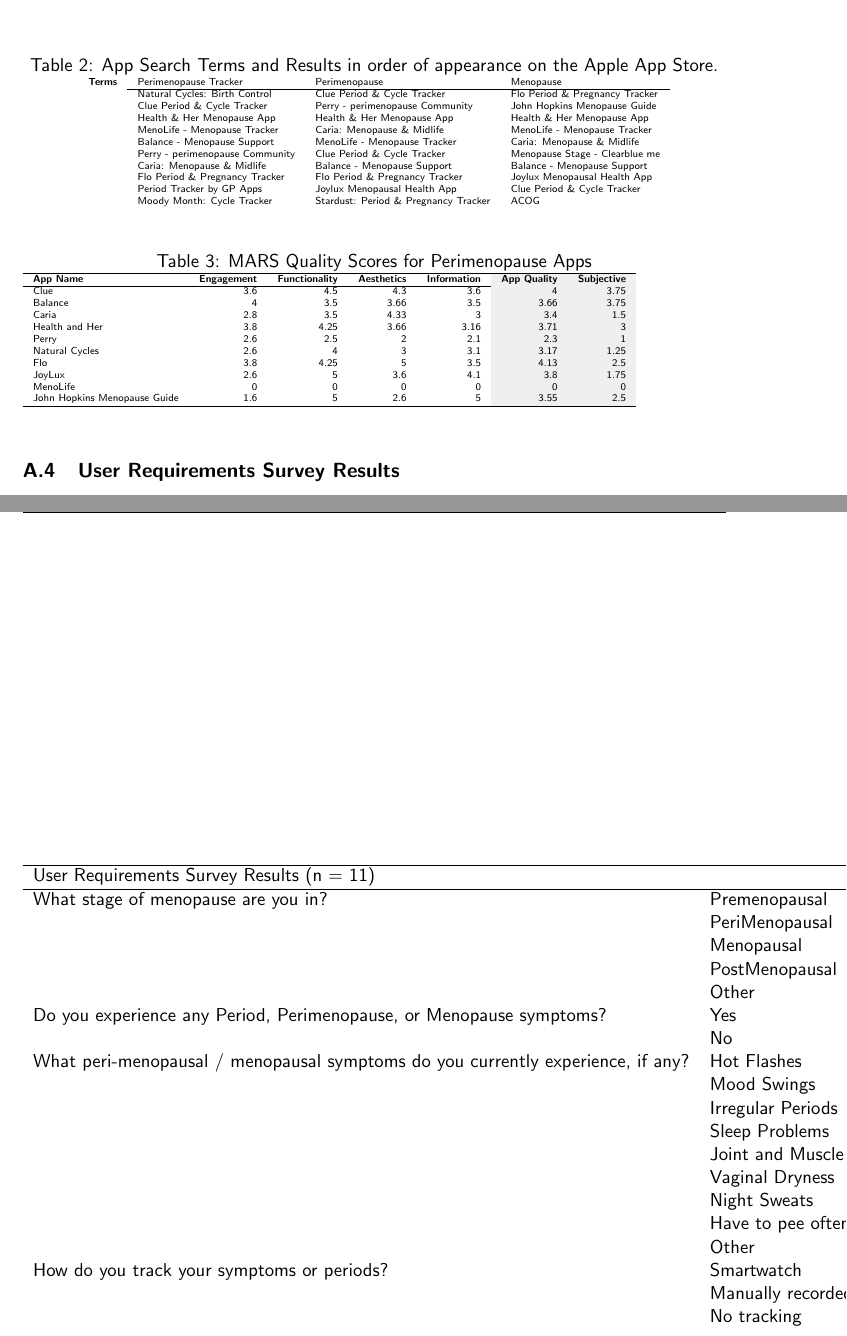
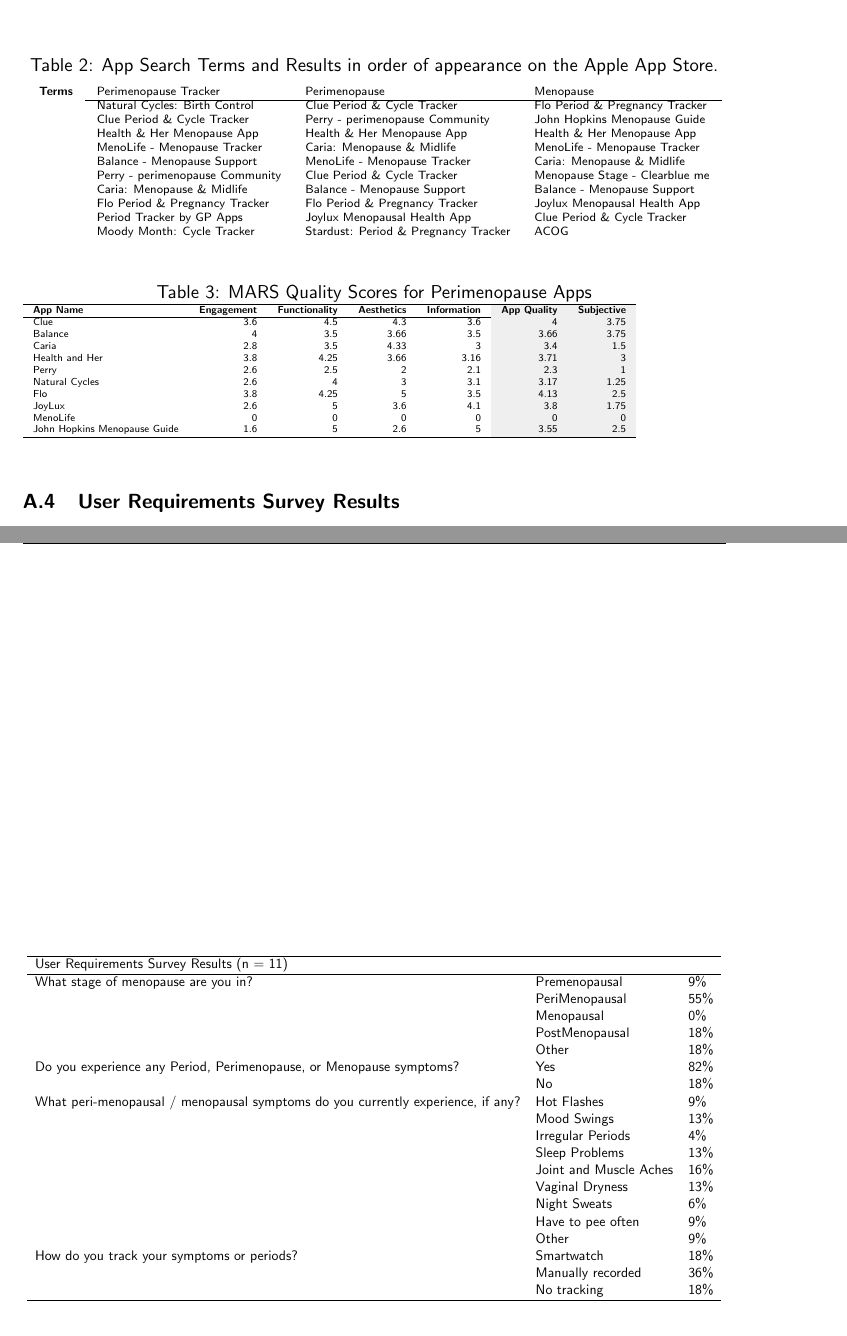
Before and after one commit to KiranMahn/diss, a LaTeX paper (main.tex, which reads sections/appendix.tex): two parts of pages 44 and 45 of 45, joined at a grey line, cut so that both start at the same text. Compiled offline with pdfLaTeX.

Commit message:
update format of appendix tables

```diff
--- a/sections/appendix.tex
+++ b/sections/appendix.tex
@@ -21,6 +21,8 @@
         \begin{center}
         \caption{App Search Terms and Results in order of appearance on the Apple App Store.}
             \label{table:app-search-terms}
+            \resizebox{\textwidth}{!}{
+
                 \begin{tabular}{llll}
                 \textbf{Terms} & Perimenopause Tracker           & Perimenopause                         & Menopause                       \\ \cline{2-4}
                                     & Natural Cycles: Birth Control   & Clue Period \& Cycle Tracker          & Flo Period \& Pregnancy Tracker \\
@@ -71,28 +74,31 @@
     \end{table}
 
 \subsection{User Requirements Survey Results}
+
 \begin{table}[]
-    \begin{tabular}{llllll}
-    \hline
-    User Requirements Survey Results (n = 11)                                       &                        &      &  &  &  \\ \hline
-    What stage of menopause are you in?                                             & Premenopausal          & 9\%  &  &  &  \\
-                                                                                    & PeriMenopausal         & 55\% &  &  &  \\
-                                                                                    & Menopausal             & 0\%  &  &  &  \\
-                                                                                    & PostMenopausal         & 18\% &  &  &  \\
-                                                                                    & Other                  & 18\% &  &  &  \\
-    Do you experience any Period, Perimenopause, or Menopause symptoms?             & Yes                    & 82\% &  &  &  \\
-                                                                                    & No                     & 18\% &  &  &  \\
-    What peri-menopausal / menopausal symptoms do you currently experience, if any? & Hot Flashes            & 9\%  &  &  &  \\
-                                                                                    & Mood Swings            & 13\% &  &  &  \\
-                                                                                    & Irregular Periods      & 4\%  &  &  &  \\
-                                                                                    & Sleep Problems         & 13\% &  &  &  \\
-                                                                                    & Joint and Muscle Aches & 16\% &  &  &  \\
-                                                                                    & Vaginal Dryness        & 13\% &  &  &  \\
-                                                                                    & Night Sweats           & 6\%  &  &  &  \\
-                                                                                    & Have to pee often      & 9\%  &  &  &  \\
-                                                                                    & Other                  & 9\%  &  &  &  \\
-    How do you track your symptoms or periods?                                      & Smartwatch             & 18\% &  &  &  \\
-                                                                                    & Manually recorded      & 36\% &  &  &  \\
-                                                                                    & No tracking            & 18\% &  &  &
-    \end{tabular}
-    \end{table}
+    \resizebox{\textwidth}{!}{
+        \begin{tabular}{lll}
+        \hline
+        User Requirements Survey Results (n = 11)                                       &                        &      \\ \hline
+        What stage of menopause are you in?                                             & Premenopausal          & 9\%  \\
+                                                                                        & PeriMenopausal         & 55\% \\
+                                                                                        & Menopausal             & 0\%  \\
+                                                                                        & PostMenopausal         & 18\% \\
+                                                                                        & Other                  & 18\% \\
+        Do you experience any Period, Perimenopause, or Menopause symptoms?             & Yes                    & 82\% \\
+                                                                                        & No                     & 18\% \\
+        What peri-menopausal / menopausal symptoms do you currently experience, if any? & Hot Flashes            & 9\%  \\
+                                                                                        & Mood Swings            & 13\% \\
+                                                                                        & Irregular Periods      & 4\%  \\
+                                                                                        & Sleep Problems         & 13\% \\
+                                                                                        & Joint and Muscle Aches & 16\% \\
+                                                                                        & Vaginal Dryness        & 13\% \\
+                                                                                        & Night Sweats           & 6\%  \\
+                                                                                        & Have to pee often      & 9\%  \\
+                                                                                        & Other                  & 9\%  \\
+        How do you track your symptoms or periods?                                      & Smartwatch             & 18\% \\
+                                                                                        & Manually recorded      & 36\% \\
+                                                                                        & No tracking            & 18\% \\ \hline
+        \end{tabular}
+    }
+\end{table}
```
Also changed, not shown: sections/appendix.tex (1 more changed lines), 3 other files.
